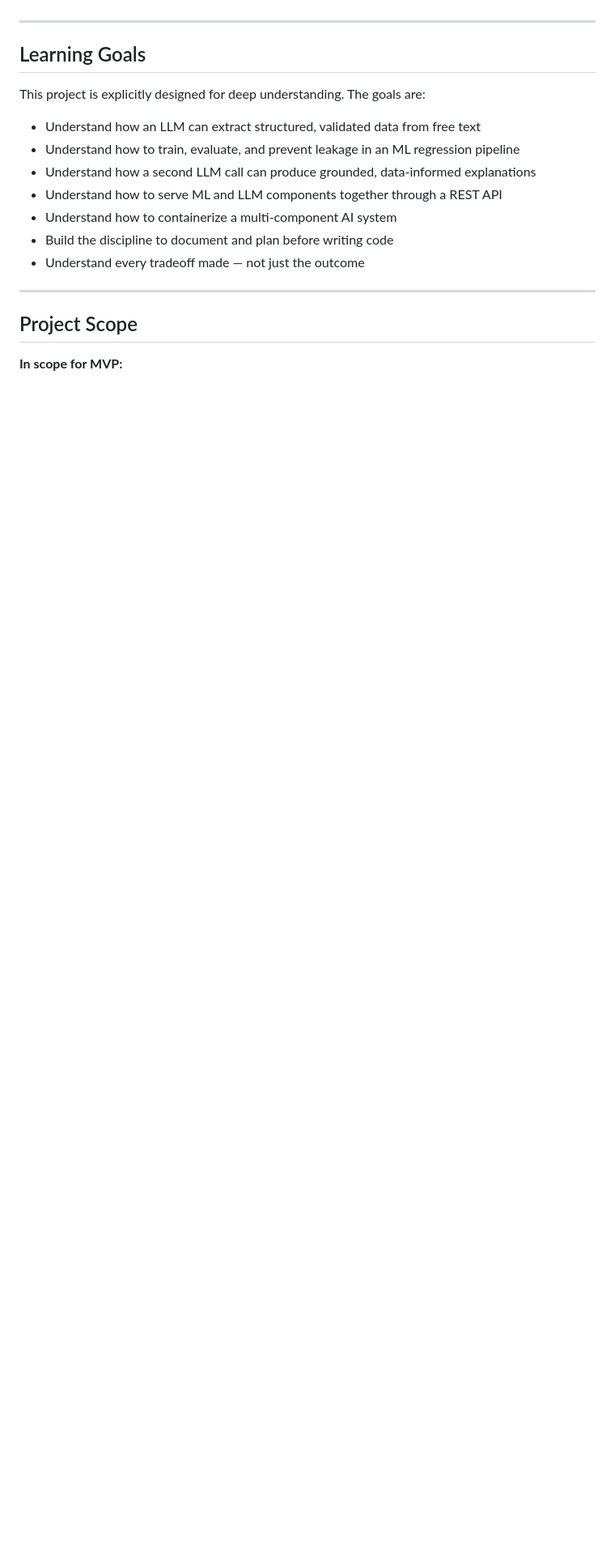
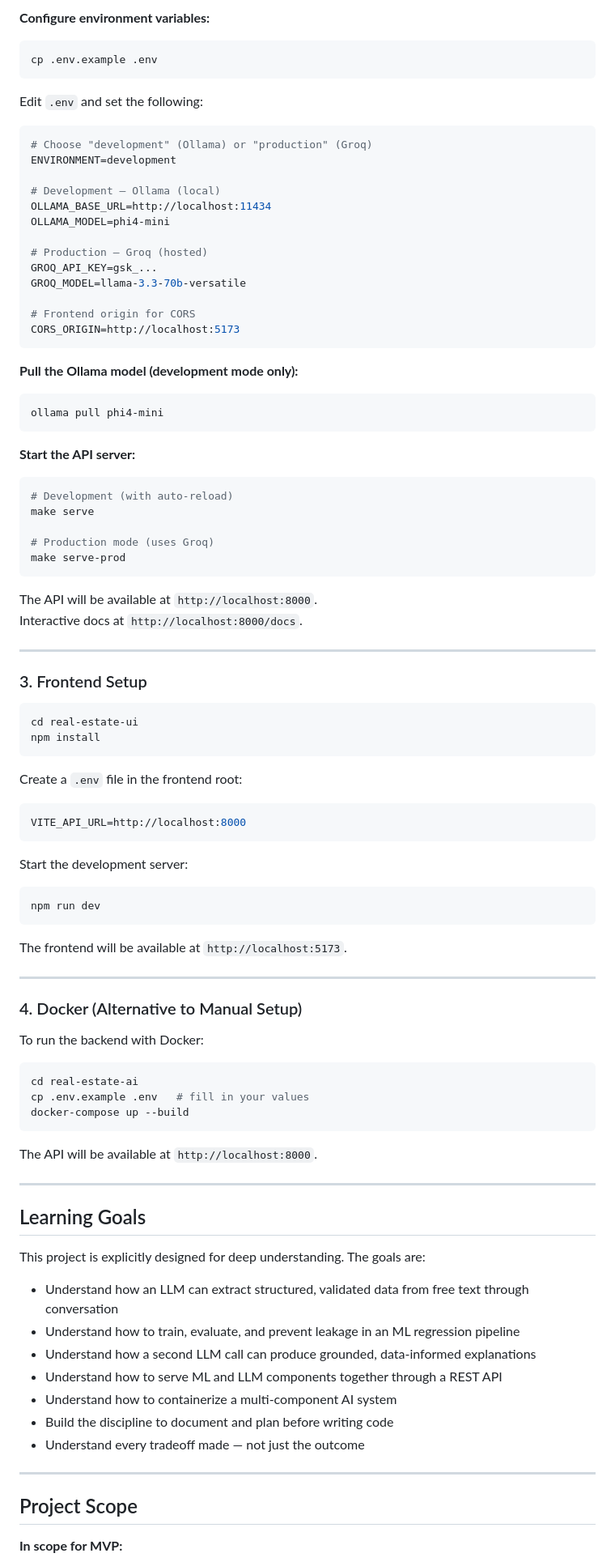
Before and after one commit to amir-hilal/real-estate-ai, a Markdown page: README.md, the part around one of its changes. Shown at 81% size. Rendered like a GitHub page; blank space fills up the shorter version.

Commit message:
feat: Revise README for clarity and detail on deployment, setup, and architecture

````diff
--- a/README.md
+++ b/README.md
@@ -18,3 +68,82 @@ This project builds that pipeline end-to-end.
+**Configure environment variables:**
+
+```bash
+cp .env.example .env
+```
+
+Edit `.env` and set the following:
+
+```env
+# Choose "development" (Ollama) or "production" (Groq)
+ENVIRONMENT=development
+
+# Development — Ollama (local)
+OLLAMA_BASE_URL=http://localhost:11434
+OLLAMA_MODEL=phi4-mini
+
+# Production — Groq (hosted)
+GROQ_API_KEY=gsk_...
+GROQ_MODEL=llama-3.3-70b-versatile
+
+# Frontend origin for CORS
+CORS_ORIGIN=http://localhost:5173
+```
+
+**Pull the Ollama model (development mode only):**
+
+```bash
+ollama pull phi4-mini
+```
+
+**Start the API server:**
+
+```bash
+# Development (with auto-reload)
+make serve
+
+# Production mode (uses Groq)
+make serve-prod
+```
+
+The API will be available at `http://localhost:8000`.
+Interactive docs at `http://localhost:8000/docs`.
+
+---
+
+### 3. Frontend Setup
+
+```bash
+cd real-estate-ui
+npm install
+```
+
+Create a `.env` file in the frontend root:
+
+```env
+VITE_API_URL=http://localhost:8000
+```
+
+Start the development server:
+
+```bash
+npm run dev
+```
+
+The frontend will be available at `http://localhost:5173`.
+
+---
+
+### 4. Docker (Alternative to Manual Setup)
+
+To run the backend with Docker:
+
+```bash
+cd real-estate-ai
+cp .env.example .env   # fill in your values
+docker-compose up --build
+```
+
+The API will be available at `http://localhost:8000`.
 
 ---
 
@@ -22,7 +151,7 @@ This project builds that pipeline end-to-end.
 
 This project is explicitly designed for deep understanding. The goals are:
 
-- Understand how an LLM can extract structured, validated data from free text
+- Understand how an LLM can extract structured, validated data from free text through conversation
 - Understand how to train, evaluate, and prevent leakage in an ML regression pipeline
 - Understand how a second LLM call can produce grounded, data-informed explanations
 - Understand how to serve ML and LLM components together through a REST API
````
Also changed, not shown: other parts of README.md (+184 -147 lines).
